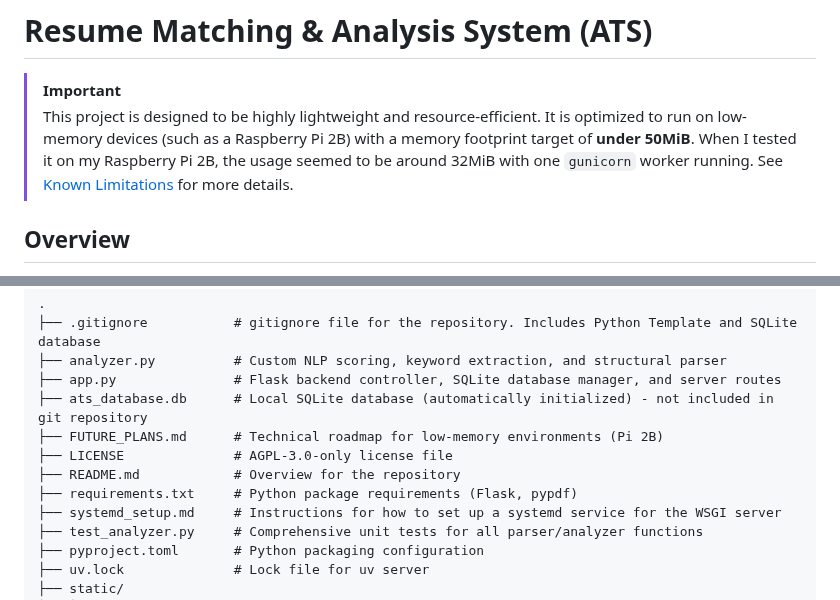
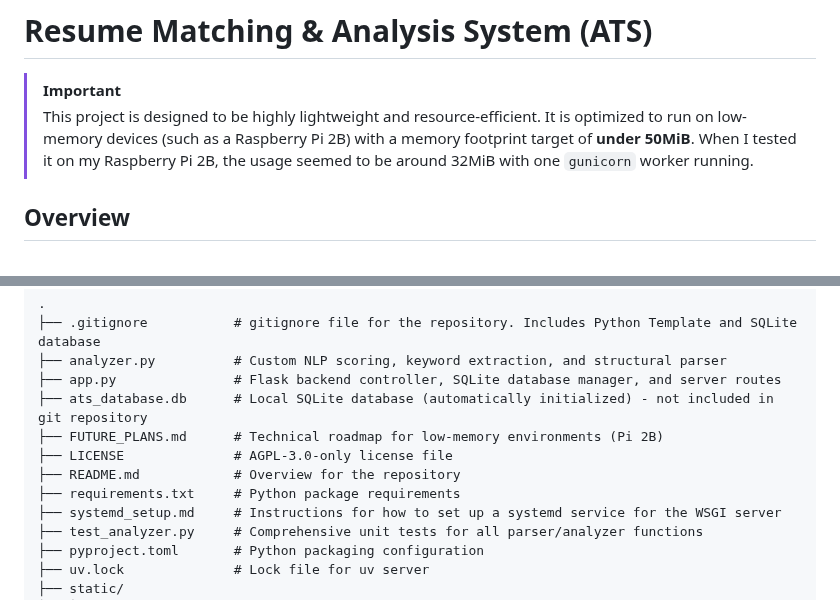
Before and after one commit to Bloomy52/resume-matcher-ats, a Markdown page: README.md, 2 parts joined by grey strips. GitHub-like rendering.

Commit message:
removed known limitations mention by README header.

```diff
--- a/README.md
+++ b/README.md
@@ -2,7 +2,7 @@
 
 > [!IMPORTANT]
 > This project is designed to be highly lightweight and resource-efficient. It is optimized to run on low-memory devices (such as a Raspberry Pi 2B) with a memory footprint target of **under 50MiB**.
-When I tested it on my Raspberry Pi 2B, the usage seemed to be around 32MiB with one `gunicorn` worker running. See [Known Limitations](#known-limitations) for more details.
+When I tested it on my Raspberry Pi 2B, the usage seemed to be around 32MiB with one `gunicorn` worker running.
 
 ## Overview
 
@@ -153,7 +153,7 @@ This project uses a custom NLP algorithm to analyze your resumes and cover lette
 ├── FUTURE_PLANS.md      # Technical roadmap for low-memory environments (Pi 2B)
 ├── LICENSE              # AGPL-3.0-only license file
 ├── README.md            # Overview for the repository
-├── requirements.txt     # Python package requirements (Flask, pypdf)
+├── requirements.txt     # Python package requirements
 ├── systemd_setup.md     # Instructions for how to set up a systemd service for the WSGI server
 ├── test_analyzer.py     # Comprehensive unit tests for all parser/analyzer functions
 ├── pyproject.toml       # Python packaging configuration
```
